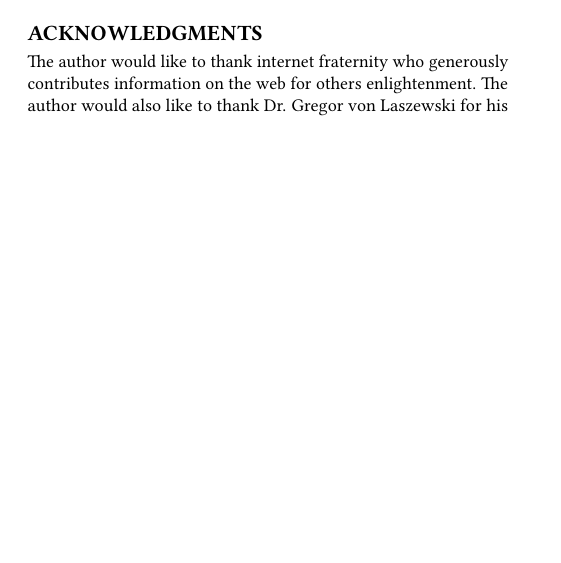
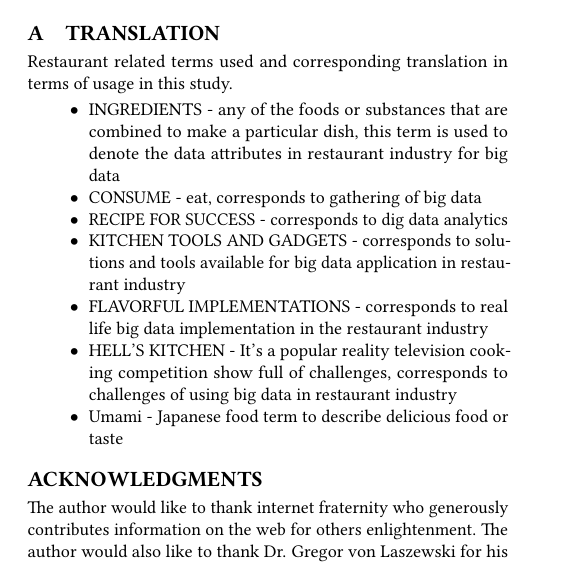
Before and after one commit to athaleys/bigdata-i523, a LaTeX paper (paper1/report.tex): part of page 3 of 5, cut at the place of the change, the shorter picture padded with empty space. Compiled offline with pdfLaTeX.

Commit message:
Update report.tex

```diff
--- a/paper1/report.tex
+++ b/paper1/report.tex
@@ -89,6 +89,21 @@ The restaurant industry is very slow in terms of adopting or spending on new tec
 
 Big data application offers ample opportunities to solve the various problems faced by the restaurant industry. It is opening avenues which cannot be imagined earlier but adoption of big data application is a bit slow in restaurant industry compared to other industries like retail due to low-profit margins and high application cost. Currently, big data is mostly used by the large chain and Michelin star restaurants who can afford the big data solutions. Efforts are getting made to provide low-cost solutions so that small and medium restaurant can also embrace the big data. There is no doubt that big data application is going to change the way people dine out and as quickly restaurant adopts it the quicker it's going to provide customers that Umami effect.
 
+\appendix
+
+%Appendix A
+\section{Translation}
+Restaurant related terms used and corresponding translation in terms of usage in this study.
+\begin{itemize}
+  \item INGREDIENTS - any of the foods or substances that are combined to make a particular dish, this term is used to denote the data attributes in restaurant industry for big data
+  \item CONSUME - eat, corresponds to gathering of big data
+  \item RECIPE FOR SUCCESS - corresponds to dig data analytics
+  \item KITCHEN TOOLS AND GADGETS  - corresponds to solutions and tools available for big data application in restaurant industry
+  \item FLAVORFUL IMPLEMENTATIONS - corresponds to real life big data implementation in the restaurant industry
+ \item HELL'S KITCHEN - It's a popular reality television cooking competition show full of challenges, corresponds to challenges of using big data in restaurant industry
+ \item Umami - Japanese food term to describe delicious food or taste
+\end{itemize}
+
 
 
 \begin{acks}
```
